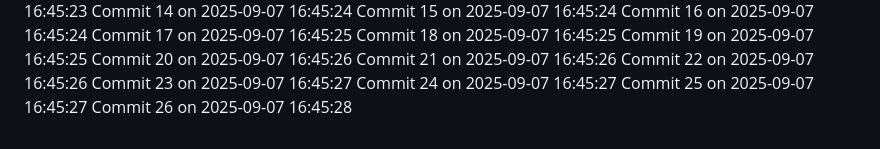
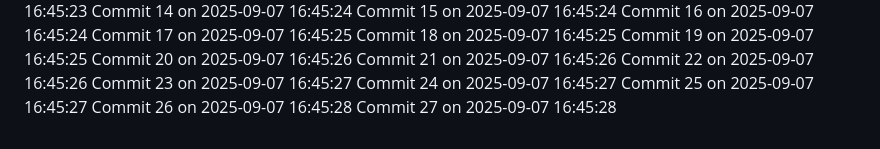
Before and after one commit to YounisDany/menuee, a Markdown page: activity.md, the part around the change. Rendered like a GitHub page.

Commit message:
Auto commit 27 2025-09-07 16:45:28

```diff
--- a/activity.md
+++ b/activity.md
@@ -2025,3 +2025,4 @@ Commit 23 on 2025-09-07 16:45:27
 Commit 24 on 2025-09-07 16:45:27
 Commit 25 on 2025-09-07 16:45:27
 Commit 26 on 2025-09-07 16:45:28
+Commit 27 on 2025-09-07 16:45:28
```
